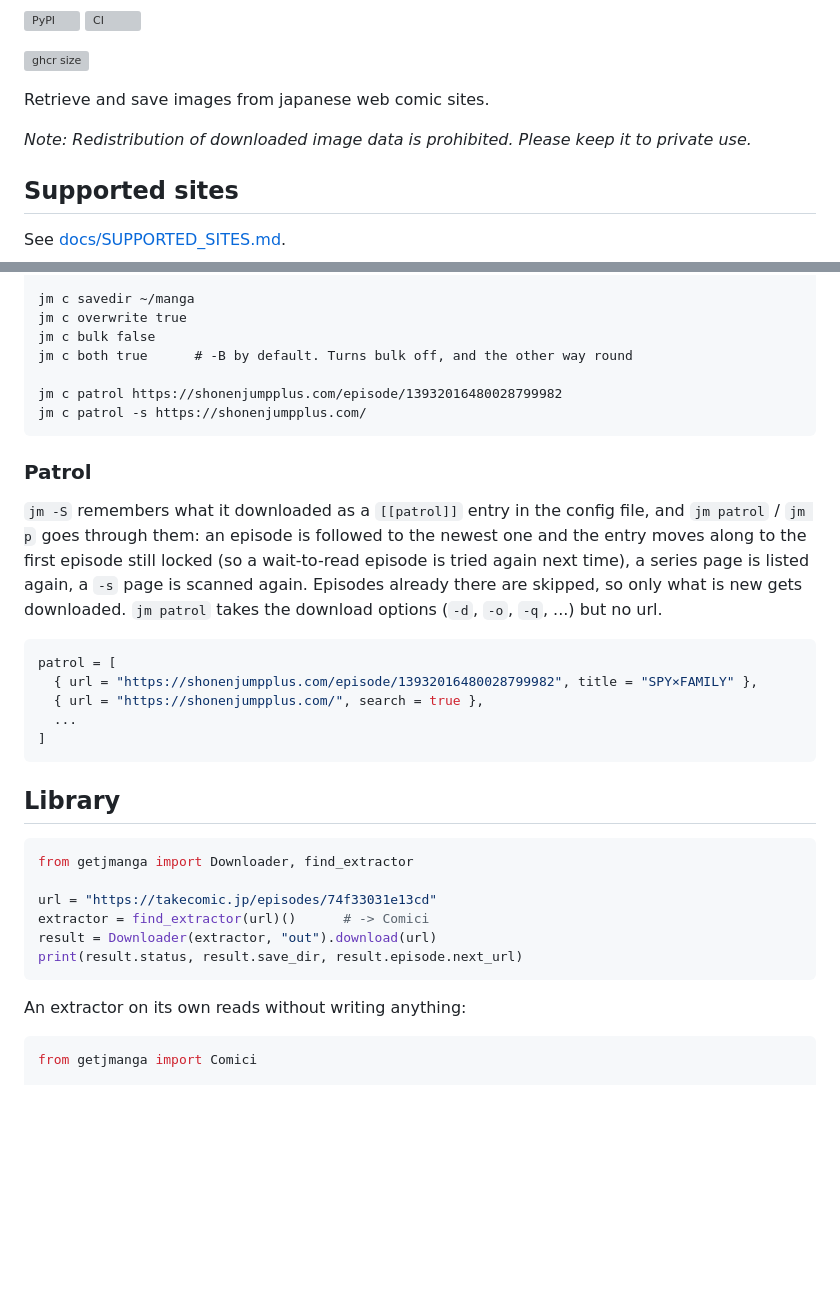
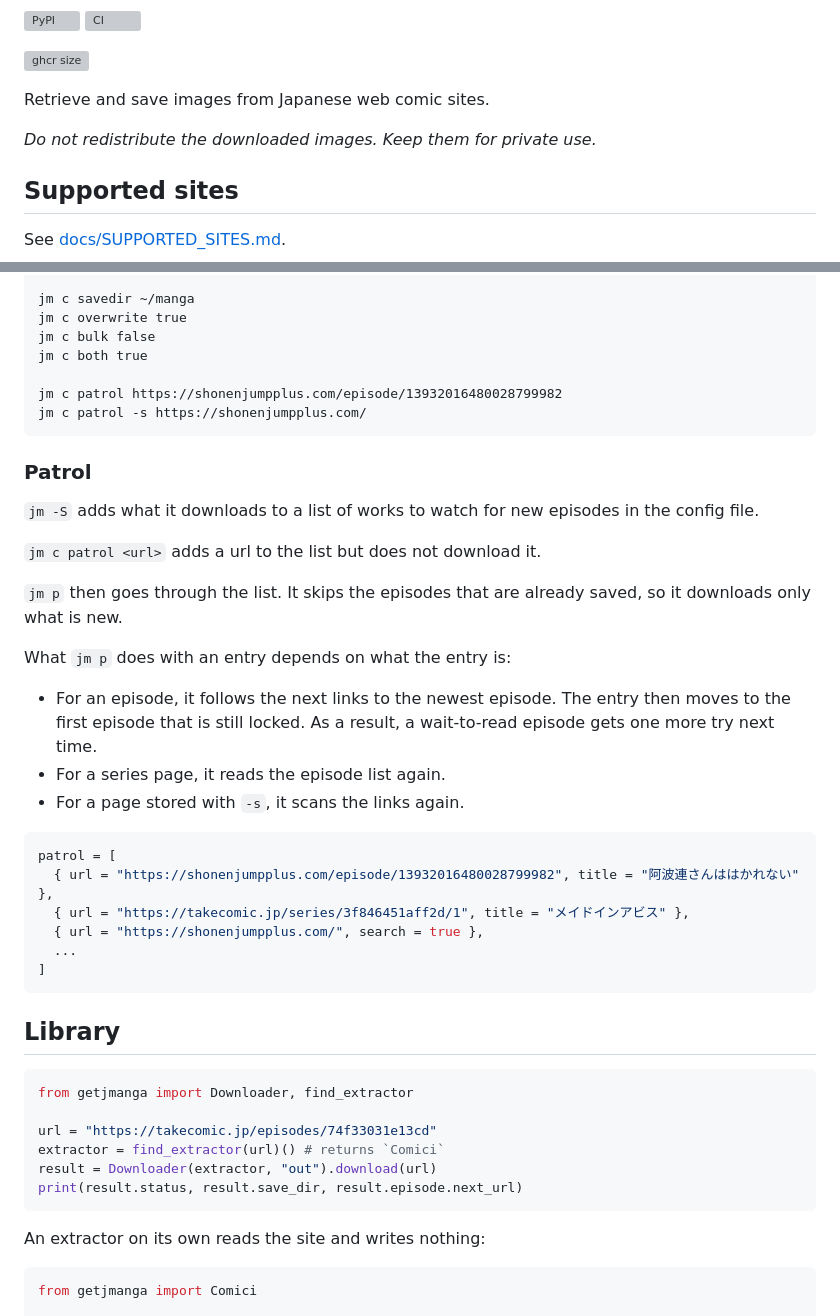
Before and after one commit to eggplants/getjmanga, a Markdown page: README.md, 2 parts joined by grey strips. Drawn GitHub-style; blank space fills up the shorter version; grey boxes are pictures that could not be loaded.

Commit message:
docs: readme in simpler english

````diff
--- a/README.md
+++ b/README.md
@@ -16,9 +16,9 @@
   <https://github.com/eggplants/getjmanga/pkgs/container/getjmanga>
 )
 
-Retrieve and save images from japanese web comic sites.
+Retrieve and save images from Japanese web comic sites.
 
-_Note: Redistribution of downloaded image data is prohibited. Please keep it to private use._
+_Do not redistribute the downloaded images. Keep them for private use._
 
 ## Supported sites
 
@@ -90,7 +90,7 @@ jm c site piccoma
 jm c savedir ~/manga
 jm c overwrite true
 jm c bulk false
-jm c both true      # -B by default. Turns bulk off, and the other way round
+jm c both true
 
 jm c patrol https://shonenjumpplus.com/episode/13932016480028799982
 jm c patrol -s https://shonenjumpplus.com/
@@ -98,16 +98,24 @@ jm c patrol -s https://shonenjumpplus.com/
 
 ### Patrol
 
-`jm -S` remembers what it downloaded as a `[[patrol]]` entry in the config file,
-and `jm patrol` / `jm p` goes through them: an episode is followed to the newest
-one and the entry moves along to the first episode still locked (so a wait-to-read
-episode is tried again next time), a series page is listed again, a `-s` page is
-scanned again. Episodes already there are skipped, so only what is new gets
-downloaded. `jm patrol` takes the download options (`-d`, `-o`, `-q`, ...) but no url.
+`jm -S` adds what it downloads to a list of works to watch for new episodes in the config file.
+
+`jm c patrol <url>` adds a url to the list but does not download it.
+
+`jm p` then goes through the list. It skips the episodes that are already saved, so it downloads only what is new.
+
+What `jm p` does with an entry depends on what the entry is:
+
+- For an episode, it follows the next links to the newest episode. The entry
+  then moves to the first episode that is still locked. As a result, a
+  wait-to-read episode gets one more try next time.
+- For a series page, it reads the episode list again.
+- For a page stored with `-s`, it scans the links again.
 
 ```toml
 patrol = [
-  { url = "https://shonenjumpplus.com/episode/13932016480028799982", title = "SPY×FAMILY" },
+  { url = "https://shonenjumpplus.com/episode/13932016480028799982", title = "阿波連さんははかれない" },
+  { url = "https://takecomic.jp/series/3f846451aff2d/1", title = "メイドインアビス" },
   { url = "https://shonenjumpplus.com/", search = true },
   ...
 ]
@@ -119,12 +127,12 @@ patrol = [
 from getjmanga import Downloader, find_extractor
 
 url = "https://takecomic.jp/episodes/74f33031e13cd"
-extractor = find_extractor(url)()      # -> Comici
+extractor = find_extractor(url)() # returns `Comici`
 result = Downloader(extractor, "out").download(url)
 print(result.status, result.save_dir, result.episode.next_url)
 ```
 
-An extractor on its own reads without writing anything:
+An extractor on its own reads the site and writes nothing:
 
 ```python
 from getjmanga import Comici
````
